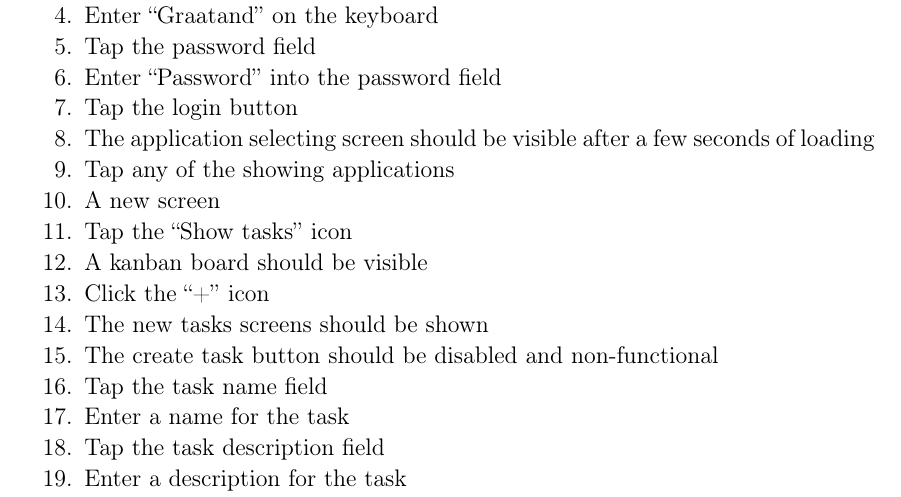
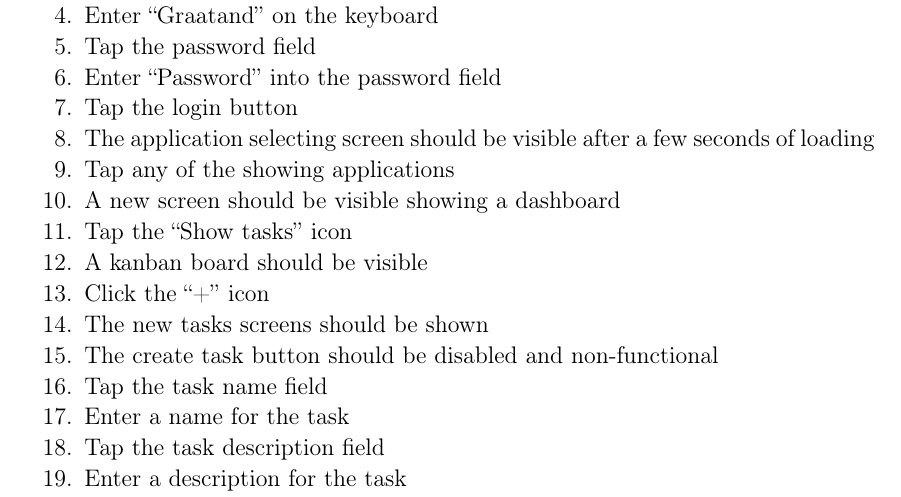
Before and after one commit to SW814F20/Report, a LaTeX thesis (report/main.tex, which reads report/UsabilityTest/UsabilityTest.tex): part of page 35 of 69, cut so that both start at the same text. Compiled offline with pdfLaTeX.

Commit message:
More corrections

```diff
--- a/report/UsabilityTest/UsabilityTest.tex
+++ b/report/UsabilityTest/UsabilityTest.tex
@@ -17,7 +17,7 @@ This ensures that the elements used in the test should be intuitive to find and
     \item Tap the login button
     \item The application selecting screen should be visible after a few seconds of loading
     \item Tap any of the showing applications
-    \item A new screen
+    \item A new screen should be visible showing a dashboard
     \item Tap the “Show tasks” icon
     \item A kanban board should be visible
     \item Click the “+” icon
```
